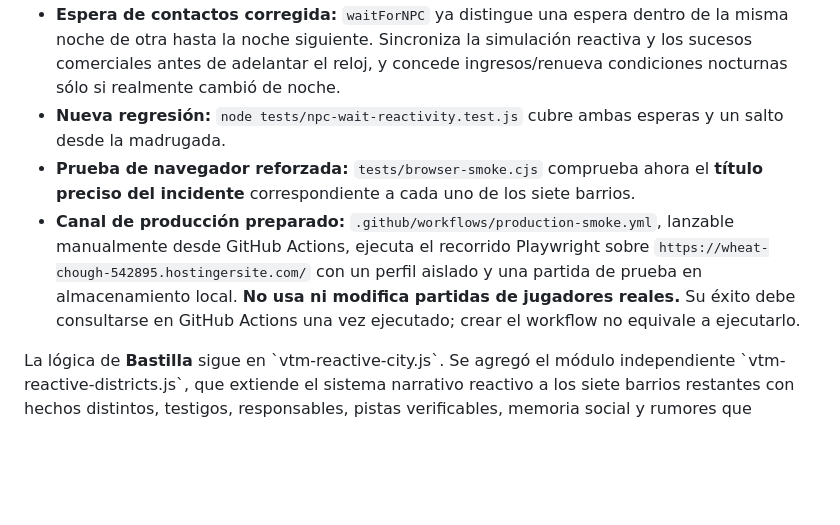
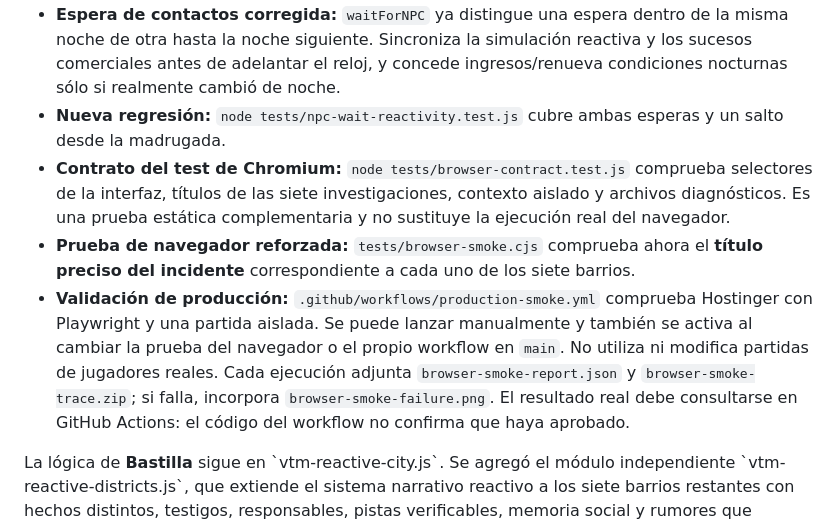
Before and after one commit to gustavothinkinfinite-stack/zombie, a Markdown page: README.md, the part around the change. GitHub-like rendering; blank space fills up the shorter version.

Commit message:
docs: clarify Chromium production checks, traces and static contract coverage

```diff
--- a/README.md
+++ b/README.md
@@ -28,8 +28,9 @@ RPG 2D narrativo de pixel art oscuro, ambientado en **el Principado de París**
 - **Verificación de Hostinger:** una pestaña del navegador conectado mostró `EXPLORACIÓN · FASE XVII` con una partida de Nosferatu existente y su progreso visible. Esto confirma que esa versión aparece en dicha sesión, **no** que todas las pruebas de Chromium hayan aprobado ni que todos los assets coincidan con el último commit.
 - **Espera de contactos corregida:** `waitForNPC` ya distingue una espera dentro de la misma noche de otra hasta la noche siguiente. Sincroniza la simulación reactiva y los sucesos comerciales antes de adelantar el reloj, y concede ingresos/renueva condiciones nocturnas sólo si realmente cambió de noche.
 - **Nueva regresión:** `node tests/npc-wait-reactivity.test.js` cubre ambas esperas y un salto desde la madrugada.
+- **Contrato del test de Chromium:** `node tests/browser-contract.test.js` comprueba selectores de la interfaz, títulos de las siete investigaciones, contexto aislado y archivos diagnósticos. Es una prueba estática complementaria y no sustituye la ejecución real del navegador.
 - **Prueba de navegador reforzada:** `tests/browser-smoke.cjs` comprueba ahora el **título preciso del incidente** correspondiente a cada uno de los siete barrios.
-- **Canal de producción preparado:** `.github/workflows/production-smoke.yml`, lanzable manualmente desde GitHub Actions, ejecuta el recorrido Playwright sobre `https://wheat-chough-542895.hostingersite.com/` con un perfil aislado y una partida de prueba en almacenamiento local. **No usa ni modifica partidas de jugadores reales.** Su éxito debe consultarse en GitHub Actions una vez ejecutado; crear el workflow no equivale a ejecutarlo.
+- **Validación de producción:** `.github/workflows/production-smoke.yml` comprueba Hostinger con Playwright y una partida aislada. Se puede lanzar manualmente y también se activa al cambiar la prueba del navegador o el propio workflow en `main`. No utiliza ni modifica partidas de jugadores reales. Cada ejecución adjunta `browser-smoke-report.json` y `browser-smoke-trace.zip`; si falla, incorpora `browser-smoke-failure.png`. El resultado real debe consultarse en GitHub Actions: el código del workflow no confirma que haya aprobado.
 
 
 
```
